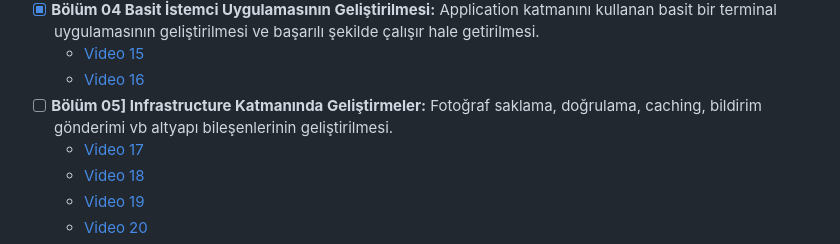
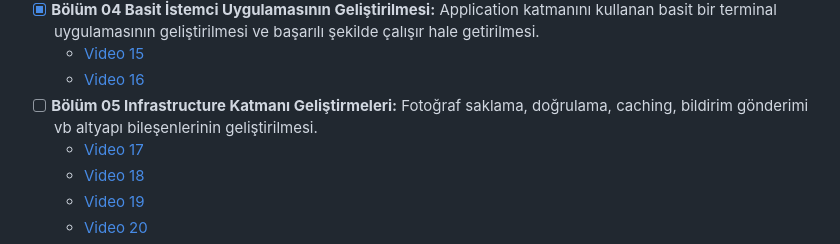
Before and after one commit to buraksenyurt/project-lighthouse-social, a Markdown page: README.md, the part around one of its changes. Drawn GitHub-style.

Commit message:
Updated readme document

```diff
--- a/README.md
+++ b/README.md
@@ -76,7 +76,7 @@ Minimum Profil;
 - [x] **Bölüm 04 Basit İstemci Uygulamasının Geliştirilmesi:** Application katmanını kullanan basit bir terminal uygulamasının geliştirilmesi ve başarılı şekilde çalışır hale getirilmesi.
   - [Video 15](https://youtu.be/ovhQM9L_hhQ)
   - [Video 16](https://youtu.be/Frbquqiq4Us)
-- [ ] **Bölüm 05] Infrastructure Katmanında Geliştirmeler:** Fotoğraf saklama, doğrulama, caching, bildirim gönderimi vb altyapı bileşenlerinin geliştirilmesi.
+- [ ] **Bölüm 05 Infrastructure Katmanı Geliştirmeleri:** Fotoğraf saklama, doğrulama, caching, bildirim gönderimi vb altyapı bileşenlerinin geliştirilmesi.
   - [Video 17](https://youtu.be/RnCqWo9Bhs8)
   - [Video 18](https://youtu.be/pfPqZ1SkHdM)
   - [Video 19](https://youtu.be/CN52vnOzfT4)
```
Also changed, not shown: other parts of README.md (+2 -1 lines).
